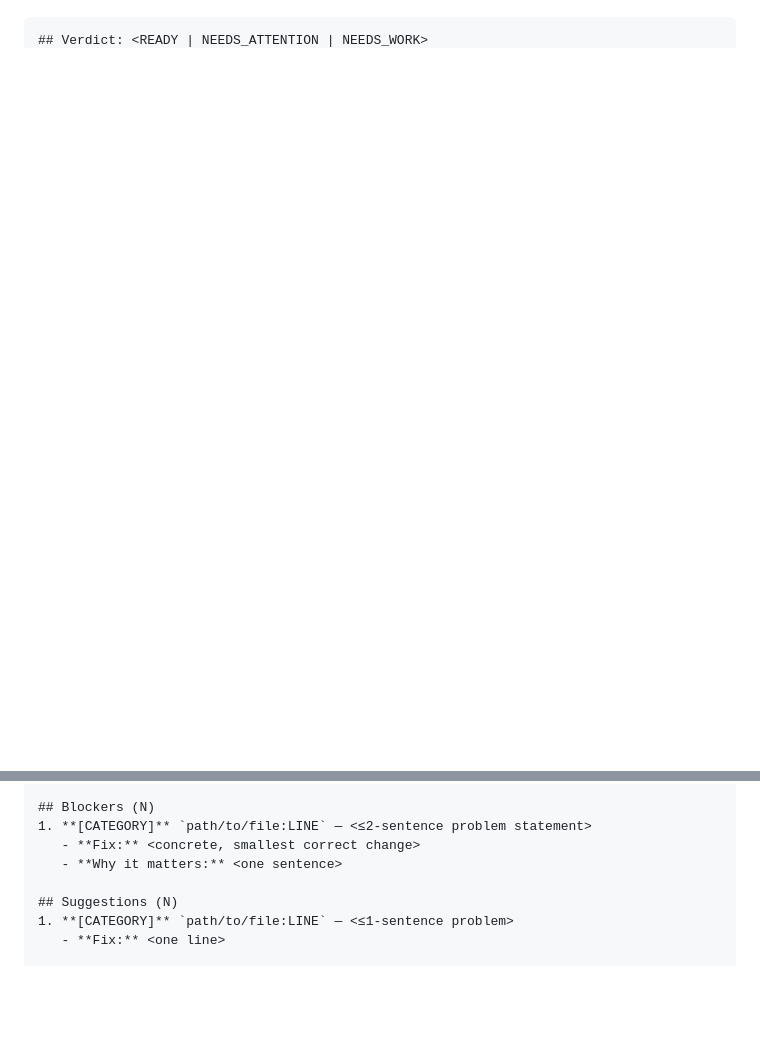
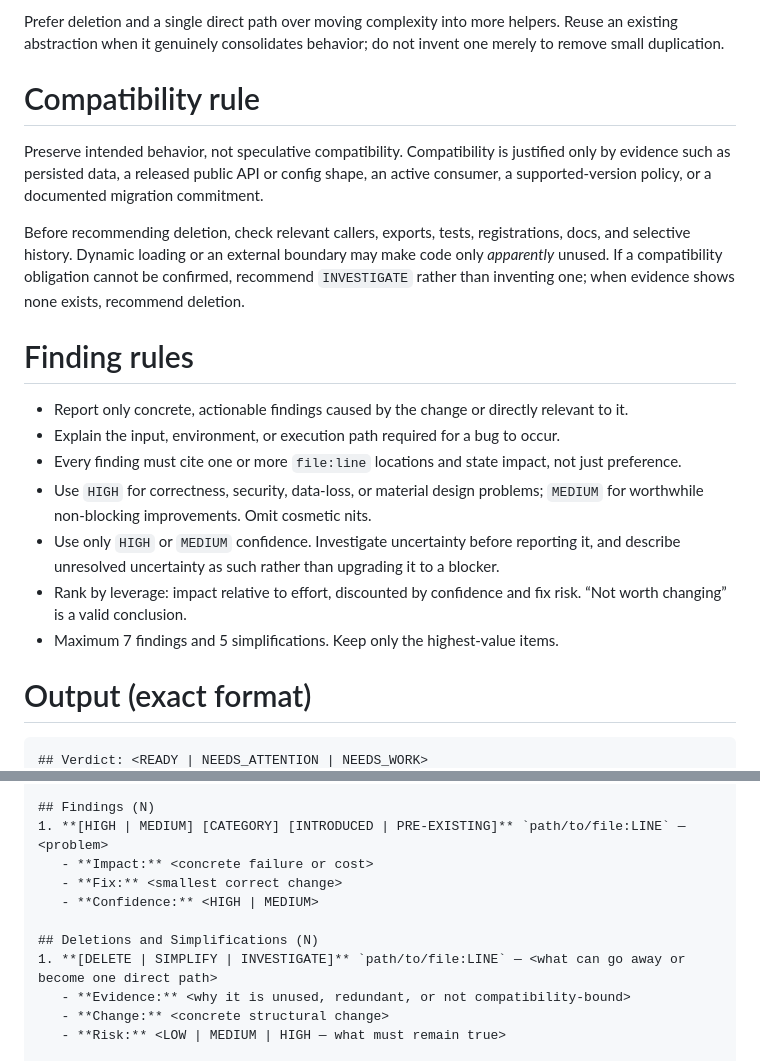
Before and after one commit to divaltor/.dotfiles, a Markdown page: .agents/commands/review.md, 2 parts joined by grey strips. Rendered like a GitHub page; blank space fills up the shorter version.

````diff
--- a/.agents/commands/review.md
+++ b/.agents/commands/review.md
@@ -38,3 +49,22 @@ Produce one markdown document with these sections in this order. **Be terse**. N
+Prefer deletion and a single direct path over moving complexity into more helpers. Reuse an existing abstraction when it genuinely consolidates behavior; do not invent one merely to remove small duplication.
+
+# Compatibility rule
+
+Preserve intended behavior, not speculative compatibility. Compatibility is justified only by evidence such as persisted data, a released public API or config shape, an active consumer, a supported-version policy, or a documented migration commitment.
+
+Before recommending deletion, check relevant callers, exports, tests, registrations, docs, and selective history. Dynamic loading or an external boundary may make code only *apparently* unused. If a compatibility obligation cannot be confirmed, recommend `INVESTIGATE` rather than inventing one; when evidence shows none exists, recommend deletion.
+
+# Finding rules
+
+- Report only concrete, actionable findings caused by the change or directly relevant to it.
+- Explain the input, environment, or execution path required for a bug to occur.
+- Every finding must cite one or more `file:line` locations and state impact, not just preference.
+- Use `HIGH` for correctness, security, data-loss, or material design problems; `MEDIUM` for worthwhile non-blocking improvements. Omit cosmetic nits.
+- Use only `HIGH` or `MEDIUM` confidence. Investigate uncertainty before reporting it, and describe unresolved uncertainty as such rather than upgrading it to a blocker.
+- Rank by leverage: impact relative to effort, discounted by confidence and fix risk. “Not worth changing” is a valid conclusion.
+- Maximum 7 findings and 5 simplifications. Keep only the highest-value items.
+
+# Output (exact format)
 
 ```markdown
 ## Verdict: <READY | NEEDS_ATTENTION | NEEDS_WORK>
@@ -42,10 +72,13 @@ Produce one markdown document with these sections in this order. **Be terse**. N
 
-## Blockers (N)
-1. **[CATEGORY]** `path/to/file:LINE` — <≤2-sentence problem statement>
-   - **Fix:** <concrete, smallest correct change>
-   - **Why it matters:** <one sentence>
+## Findings (N)
+1. **[HIGH | MEDIUM] [CATEGORY] [INTRODUCED | PRE-EXISTING]** `path/to/file:LINE` — <problem>
+   - **Impact:** <concrete failure or cost>
+   - **Fix:** <smallest correct change>
+   - **Confidence:** <HIGH | MEDIUM>
 
-## Suggestions (N)
-1. **[CATEGORY]** `path/to/file:LINE` — <≤1-sentence problem>
-   - **Fix:** <one line>
+## Deletions and Simplifications (N)
+1. **[DELETE | SIMPLIFY | INVESTIGATE]** `path/to/file:LINE` — <what can go away or become one direct path>
+   - **Evidence:** <why it is unused, redundant, or not compatibility-bound>
+   - **Change:** <concrete structural change>
+   - **Risk:** <LOW | MEDIUM | HIGH — what must remain true>
 
````
Also changed, not shown: other parts of .agents/commands/review.md (+43 -40 lines).
